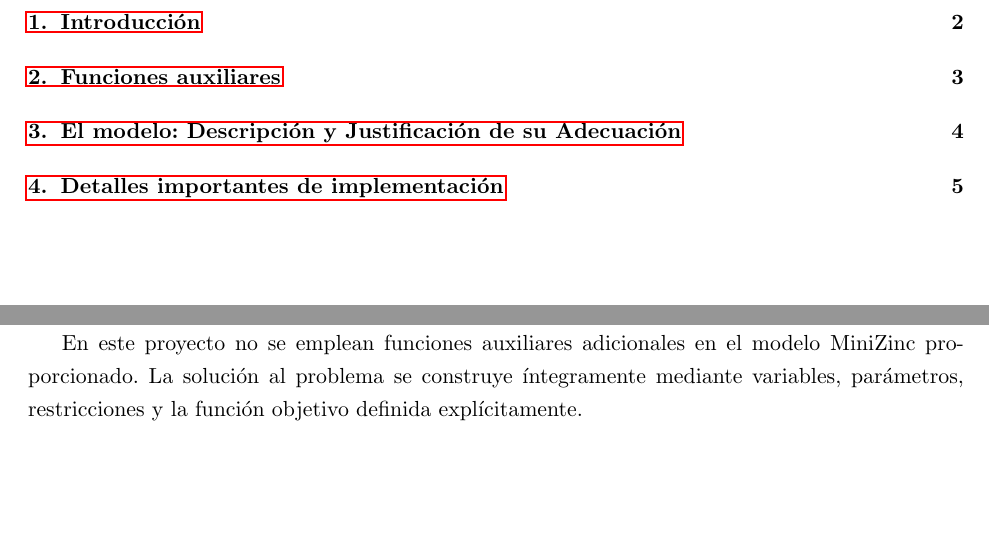
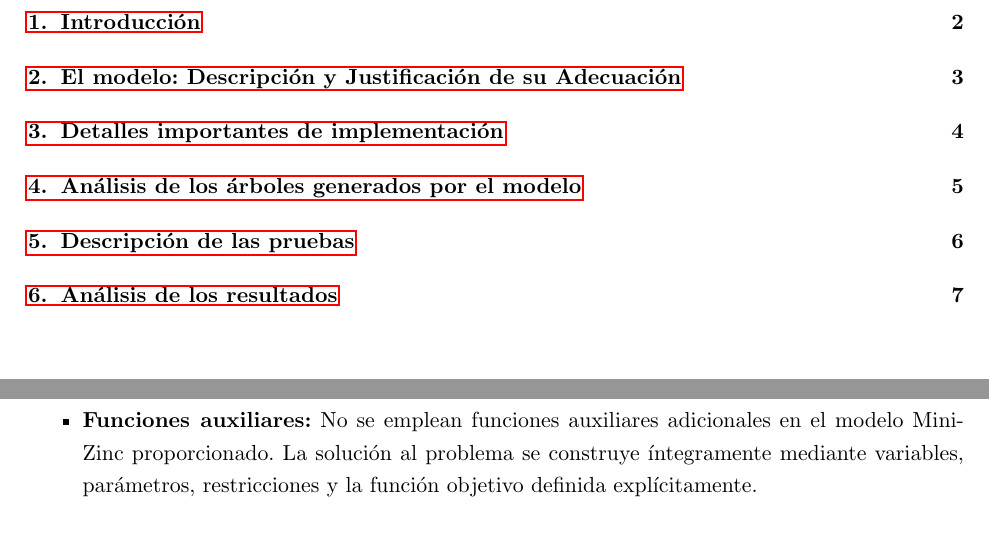
Before and after one commit to Ajred96/ProyectoIIADAII, a LaTeX document (Informe/main.tex): two parts of pages 2 and 4 of 6 before the commit and two parts of pages 2 and 5 of 8 after it, joined at a grey line, cut so that both start at the same text. Compiled offline with pdfLaTeX.

Commit message:
Estructuración
- Se añadio la sección de funciones auxiliares a implementación
- Se añadieron las secciones faltantes

```diff
--- a/Informe/main.tex
+++ b/Informe/main.tex
@@ -94,17 +94,9 @@ El fenómeno del extremismo ha cobrado especial relevancia en las sociedades act
 El presente trabajo se desarrolla mediante técnicas avanzadas de programación entera mixta y optimización combinatoria, utilizando el método Branch and Bound y herramientas de modelamiento como MiniZinc. El proyecto también incluye el diseño de una interfaz gráfica que permite a un usuario final interactuar de manera intuitiva con el modelo desarrollado.
 
 %%%%%%% INTRODUCCIÓN %%%%%%% FIN
-
 \newpage
 
-%%%%%%% FUNCIONES AUXILIARES %%%%%%% INICIO
-\section{Funciones auxiliares}
-
-  En este proyecto no se emplean funciones auxiliares adicionales en el modelo MiniZinc proporcionado. La solución al problema se construye íntegramente mediante variables, parámetros, restricciones y la función objetivo definida explícitamente.
-
-%%%%%%% FUNCIONES AUXILIARES %%%%%%% FIN
-\newpage
-%%%%%%% FUERZA BRUTA %%%%%%% INICIO
+%%%%%%% DESCRIPCION Y JUSTIFICACION %%%%%%% INICIO
 \section{El modelo: Descripción y Justificación de su Adecuación}
 
 El modelo implementado para resolver el problema \texttt{MinExt} se fundamenta en los siguientes componentes:
@@ -145,11 +137,15 @@ que minimiza el extremismo total de la población resultante.
 
 La justificación del modelo radica en que incorpora explícitamente la reducción de extremismo bajo restricciones de costo y número de movimientos, modelando las limitaciones prácticas del contexto real y garantizando soluciones factibles y relevantes.
 
+%%%%%%% DESCRIPCION Y JUSTIFICACION %%%%%%% FIN
+
+%%%%%%% DETALLES IMPORTANTES DE LA IMPLEMENTACION %%%%%%% INICIO
 \section{Detalles importantes de implementación}
 
 Al implementar el modelo en MiniZinc se consideraron los siguientes aspectos críticos:
 
 \begin{itemize}
+ \item \textbf{Funciones auxiliares:} No se emplean funciones auxiliares adicionales en el modelo MiniZinc proporcionado. La solución al problema se construye íntegramente mediante variables, parámetros, restricciones y la función objetivo definida explícitamente.
   \item \textbf{Costos adicionales:} Se aplica el costo extra $c^e_i$ sólo si $p_i=0$, mediante cláusulas \texttt{if} para garantizar correcta contabilización.
   \item \textbf{Límite de movimientos:} Se define claramente la restricción \texttt{sum(x)} $\le\max M$, contabilizando cada cambio como $|j-i|$ movimientos.
   \item \textbf{Validación de factibilidad:} Todas las restricciones evitan transferencias internas o exceder la población disponible.
@@ -165,3 +171,14 @@ Estos elementos aseguran una implementación robusta, eficiente y fácilmente ve
+\section{Descripción de las pruebas}
+
+%%%%%%% PRUEBAS %%%%%%% FIN
+\newpage
+
+%%%%%%% ANALISIS DE LOS RESULTADOS %%%%%%% INICIO
+\section{Análisis de los resultados}
+
+%%%%%%% ANALISIS DE LOS RESULTADOS %%%%%%% FIN
+
+
 
 
 \end{document}
```
Also changed, not shown: Informe/main.tex (10 more changed lines).
